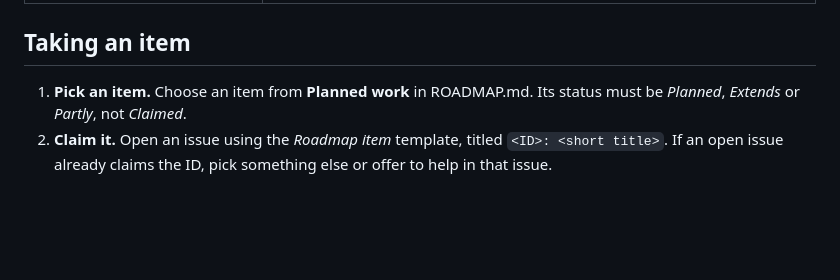
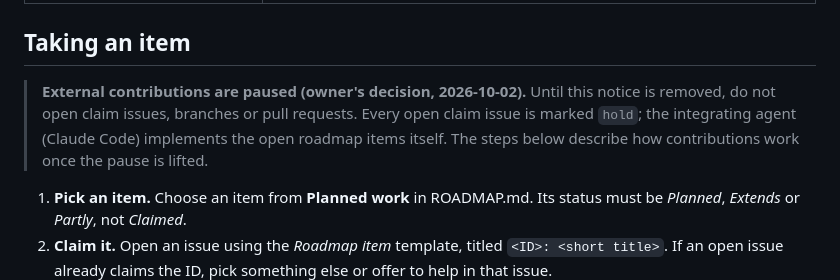
Before and after one commit to starsmash29/FR_OS-pblk, a Markdown page: AGENTS.md, the part around the change. Rendered like a GitHub page; blank space fills up the shorter version.

Commit message:
AGENTS.md: pause external contributions
The owner has paused the external agent fleet: no new claim issues,
branches or pull requests until the notice is removed. Every open claim
issue is already marked `hold`, and the integrating agent implements the
open roadmap items itself. The dispatcher reads this file, so this is
where the pause has to be stated.

Co-Authored-By: Claude Opus 5.5 <noreply@anthropic.com>
Claude-Session: https://claude.ai/code/session_01Sqd9Sw5LapU6dZCUo9Q25v

```diff
--- a/AGENTS.md
+++ b/AGENTS.md
@@ -23,6 +23,13 @@ AI tool working on someone's behalf.
 | [.claude/skills/](.claude/skills/) | Vendored defensive-security reference playbooks (CIS hardening, eBPF monitoring, segmentation, SLSA/Sigstore, SBOM). Guidance to read, not code to run — see `.claude/skills/VENDOR.md` |
 
 ## Taking an item
+
+> **External contributions are paused (owner's decision, 2026-10-02).**
+> Until this notice is removed, do not open claim issues, branches or pull
+> requests. Every open claim issue is marked `hold`; the integrating agent
+> (Claude Code) implements the open roadmap items itself. The steps below
+> describe how contributions work once the pause is lifted.
+
 
 1. **Pick an item.** Choose an item from **Planned work** in ROADMAP.md. Its status must be *Planned*, *Extends* or *Partly*, not *Claimed*.
 2. **Claim it.** Open an issue using the *Roadmap item* template, titled `<ID>: <short title>`. If an open issue already claims the ID, pick something else or offer to help in that issue.
```
